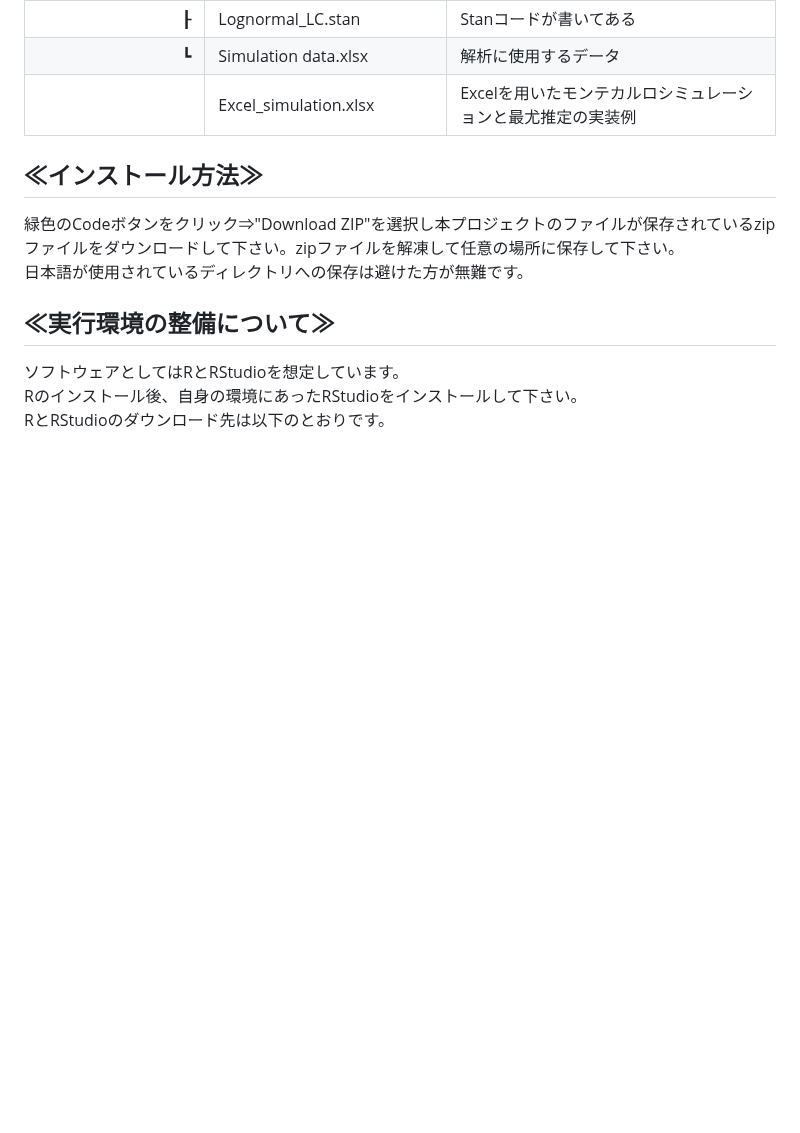
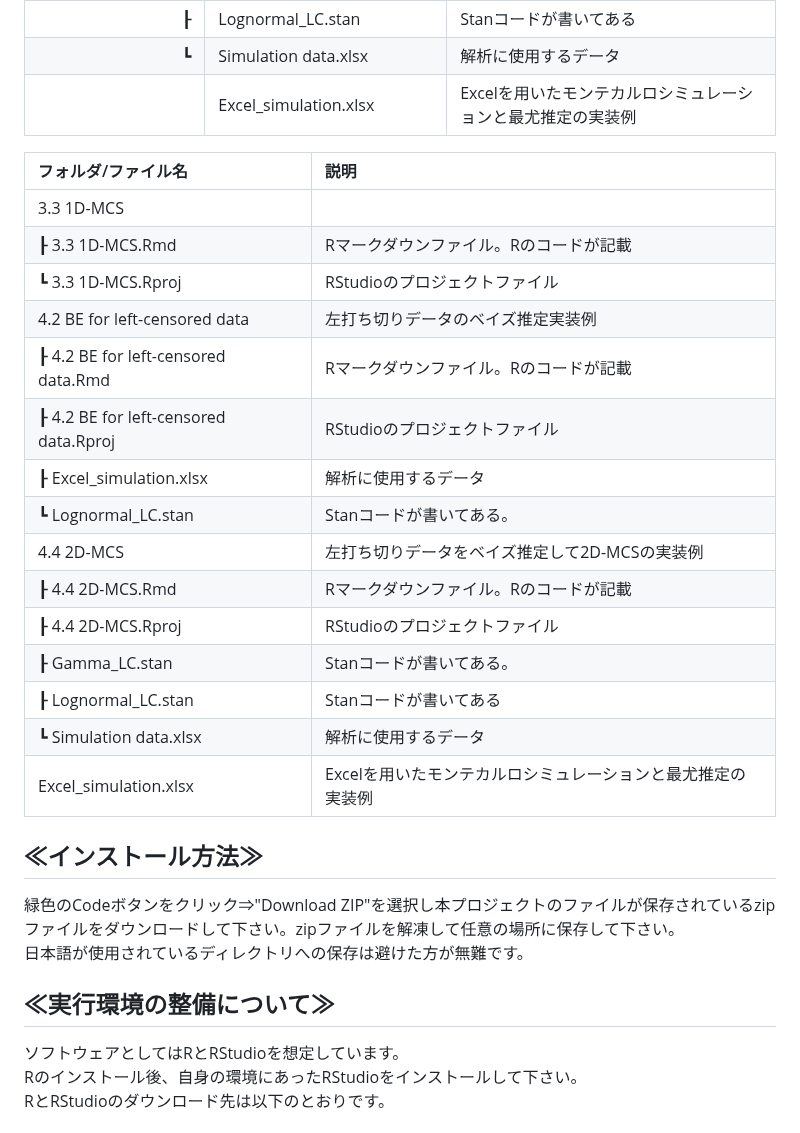
Before and after one commit to Yoshinari-Suzuki/ShokuhinEiseiKenkyu, a Markdown page: README.md, the part around the change. Rendered like a GitHub page; blank space fills up the shorter version.

```diff
--- a/README.md
+++ b/README.md
@@ -47,6 +47,26 @@
 | ┗ | Simulation data.xlsx | 解析に使用するデータ|
 |   |  Excel_simulation.xlsx | Excelを用いたモンテカルロシミュレーションと最尤推定の実装例 |
 
+
+| フォルダ/ファイル名 | 説明 |
+| :-- | :-- |
+| 3.3 1D-MCS |    | 1D-MCSの実装例 |
+| ┠ 3.3 1D-MCS.Rmd   | Rマークダウンファイル。Rのコードが記載 |
+| ┗ 3.3 1D-MCS.Rproj | RStudioのプロジェクトファイル |
+| 4.2 BE for left-censored data | 左打ち切りデータのベイズ推定実装例 |
+| ┠ 4.2 BE for left-censored data.Rmd | Rマークダウンファイル。Rのコードが記載 |
+| ┠ 4.2 BE for left-censored data.Rproj | RStudioのプロジェクトファイル |
+| ┠ Excel_simulation.xlsx | 解析に使用するデータ |
+| ┗ Lognormal_LC.stan | Stanコードが書いてある。|
+| 4.4 2D-MCS | 左打ち切りデータをベイズ推定して2D-MCSの実装例 |
+| ┠ 4.4 2D-MCS.Rmd | Rマークダウンファイル。Rのコードが記載 |
+| ┠ 4.4 2D-MCS.Rproj | RStudioのプロジェクトファイル |
+| ┠ Gamma_LC.stan | Stanコードが書いてある。|
+| ┠ Lognormal_LC.stan | Stanコードが書いてある|
+| ┗ Simulation data.xlsx | 解析に使用するデータ|
+| Excel_simulation.xlsx | Excelを用いたモンテカルロシミュレーションと最尤推定の実装例 |
+
+
 ## ≪インストール方法≫
 緑色のCodeボタンをクリック⇒"Download ZIP"を選択し本プロジェクトのファイルが保存されているzipファイルをダウンロードして下さい。zipファイルを解凍して任意の場所に保存して下さい。<br>
 日本語が使用されているディレクトリへの保存は避けた方が無難です。<br>
```
